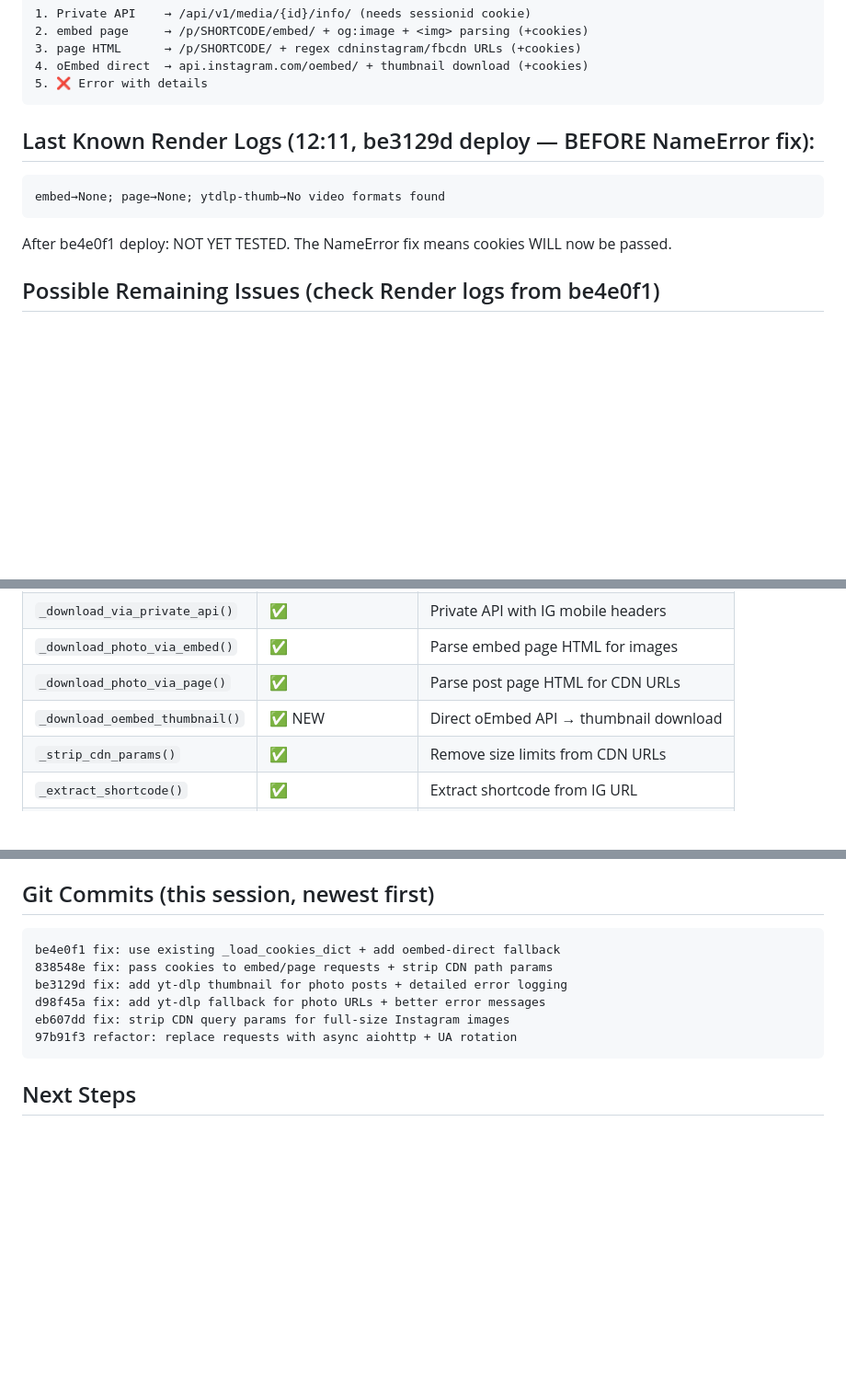
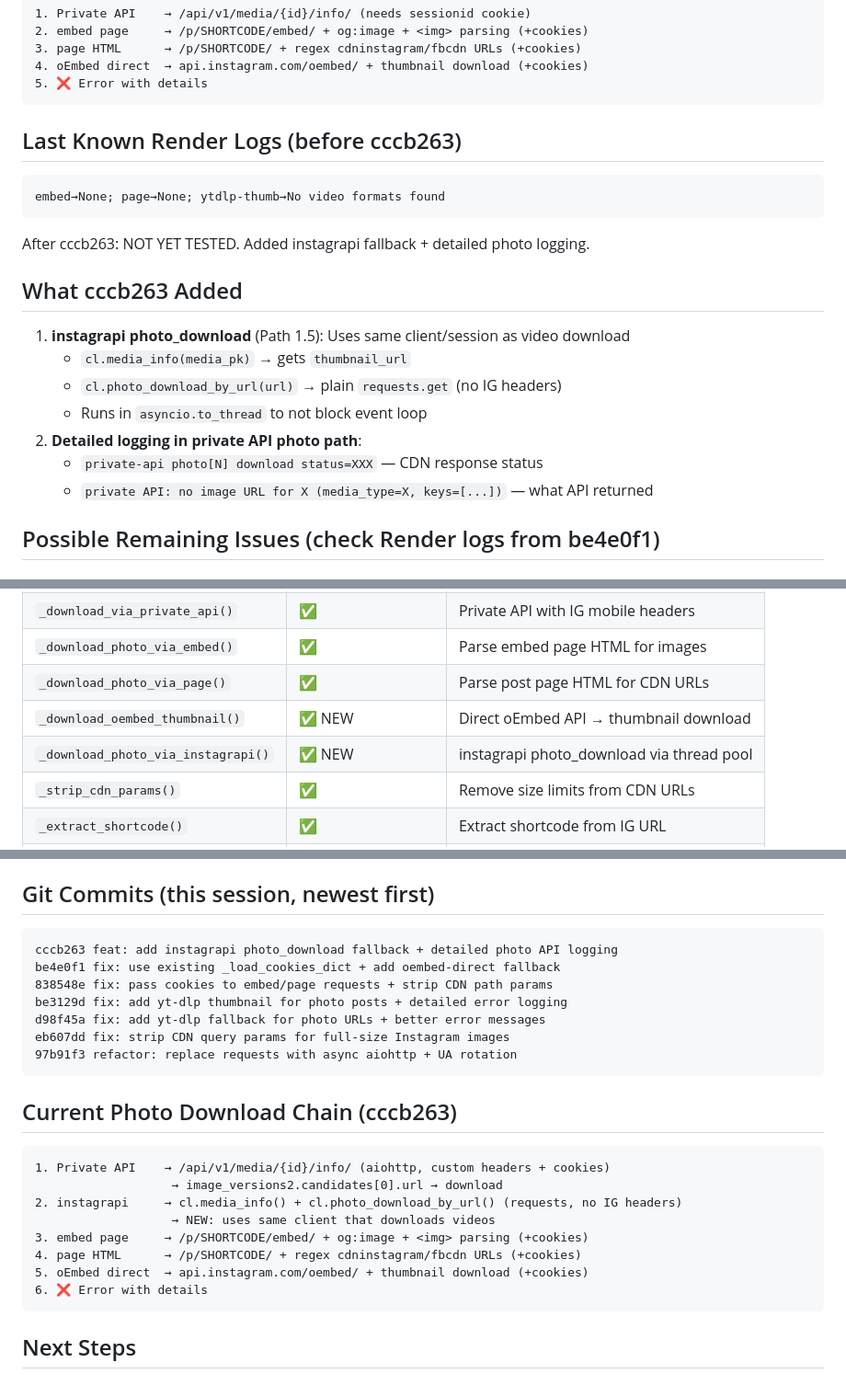
Before and after one commit to GermanSochi/Svinolink, a Markdown page: INSTAGRAM_PHOTO_FIX_CONTEXT.md, 3 parts joined by grey strips. Shown at 92% size. GitHub-like rendering; blank space fills up the shorter version.

Commit message:
docs: update context with instagrapi fallback and new photo chain

````diff
--- a/INSTAGRAM_PHOTO_FIX_CONTEXT.md
+++ b/INSTAGRAM_PHOTO_FIX_CONTEXT.md
@@ -33,11 +33,20 @@ All aiohttp requests in embed/page functions now get `cookies=` parameter.
 5. ❌ Error with details
 ```
 
-## Last Known Render Logs (12:11, be3129d deploy — BEFORE NameError fix):
+## Last Known Render Logs (before cccb263)
 ```
 embed→None; page→None; ytdlp-thumb→No video formats found
 ```
-After be4e0f1 deploy: NOT YET TESTED. The NameError fix means cookies WILL now be passed.
+After cccb263: NOT YET TESTED. Added instagrapi fallback + detailed photo logging.
+
+## What cccb263 Added
+1. **instagrapi photo_download** (Path 1.5): Uses same client/session as video download
+   - `cl.media_info(media_pk)` → gets `thumbnail_url`
+   - `cl.photo_download_by_url(url)` → plain `requests.get` (no IG headers)
+   - Runs in `asyncio.to_thread` to not block event loop
+2. **Detailed logging in private API photo path**:
+   - `private-api photo[N] download status=XXX` — CDN response status
+   - `private API: no image URL for X (media_type=X, keys=[...])` — what API returned
 
 ## Possible Remaining Issues (check Render logs from be4e0f1)
 
@@ -67,6 +76,7 @@ oEmbed thumbnail might be too small. `_strip_cdn_params` might fix size or break
 | `_download_photo_via_embed()` | ✅ | Parse embed page HTML for images |
 | `_download_photo_via_page()` | ✅ | Parse post page HTML for CDN URLs |
 | `_download_oembed_thumbnail()` | ✅ NEW | Direct oEmbed API → thumbnail download |
+| `_download_photo_via_instagrapi()` | ✅ NEW | instagrapi photo_download via thread pool |
 | `_strip_cdn_params()` | ✅ | Remove size limits from CDN URLs |
 | `_extract_shortcode()` | ✅ | Extract shortcode from IG URL |
 | `_aiohttp_session()` | ✅ | aiohttp session with proxy if enabled |
@@ -79,12 +89,25 @@ oEmbed thumbnail might be too small. `_strip_cdn_params` might fix size or break
 
 ## Git Commits (this session, newest first)
 ```
+cccb263 feat: add instagrapi photo_download fallback + detailed photo API logging
 be4e0f1 fix: use existing _load_cookies_dict + add oembed-direct fallback
 838548e fix: pass cookies to embed/page requests + strip CDN path params
 be3129d fix: add yt-dlp thumbnail for photo posts + detailed error logging
 d98f45a fix: add yt-dlp fallback for photo URLs + better error messages
 eb607dd fix: strip CDN query params for full-size Instagram images
 97b91f3 refactor: replace requests with async aiohttp + UA rotation
+```
+
+## Current Photo Download Chain (cccb263)
+```
+1. Private API    → /api/v1/media/{id}/info/ (aiohttp, custom headers + cookies)
+                   → image_versions2.candidates[0].url → download
+2. instagrapi     → cl.media_info() + cl.photo_download_by_url() (requests, no IG headers)
+                   → NEW: uses same client that downloads videos
+3. embed page     → /p/SHORTCODE/embed/ + og:image + <img> parsing (+cookies)
+4. page HTML      → /p/SHORTCODE/ + regex cdninstagram/fbcdn URLs (+cookies)
+5. oEmbed direct  → api.instagram.com/oembed/ + thumbnail download (+cookies)
+6. ❌ Error with details
 ```
 
 ## Next Steps
````
